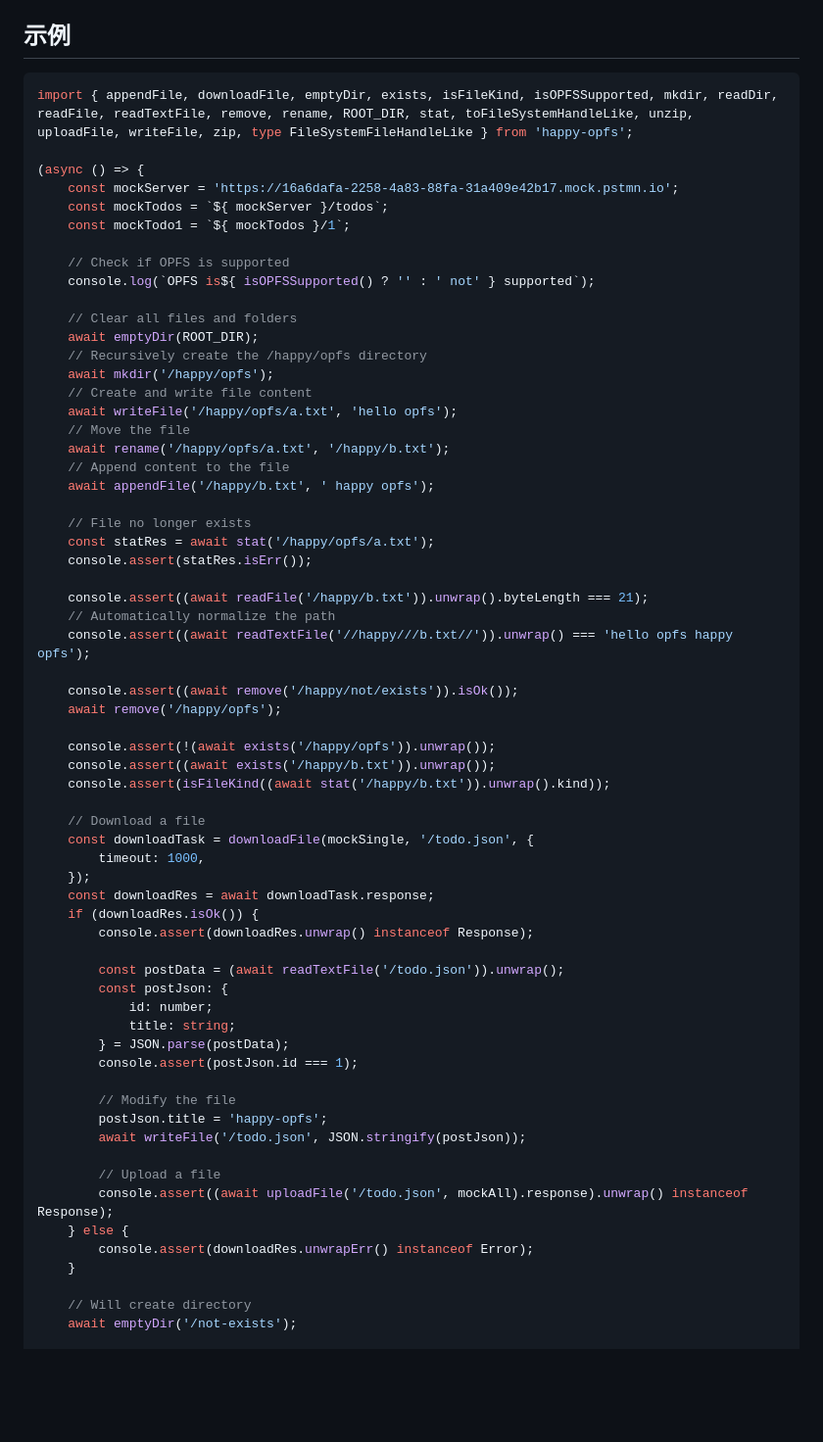
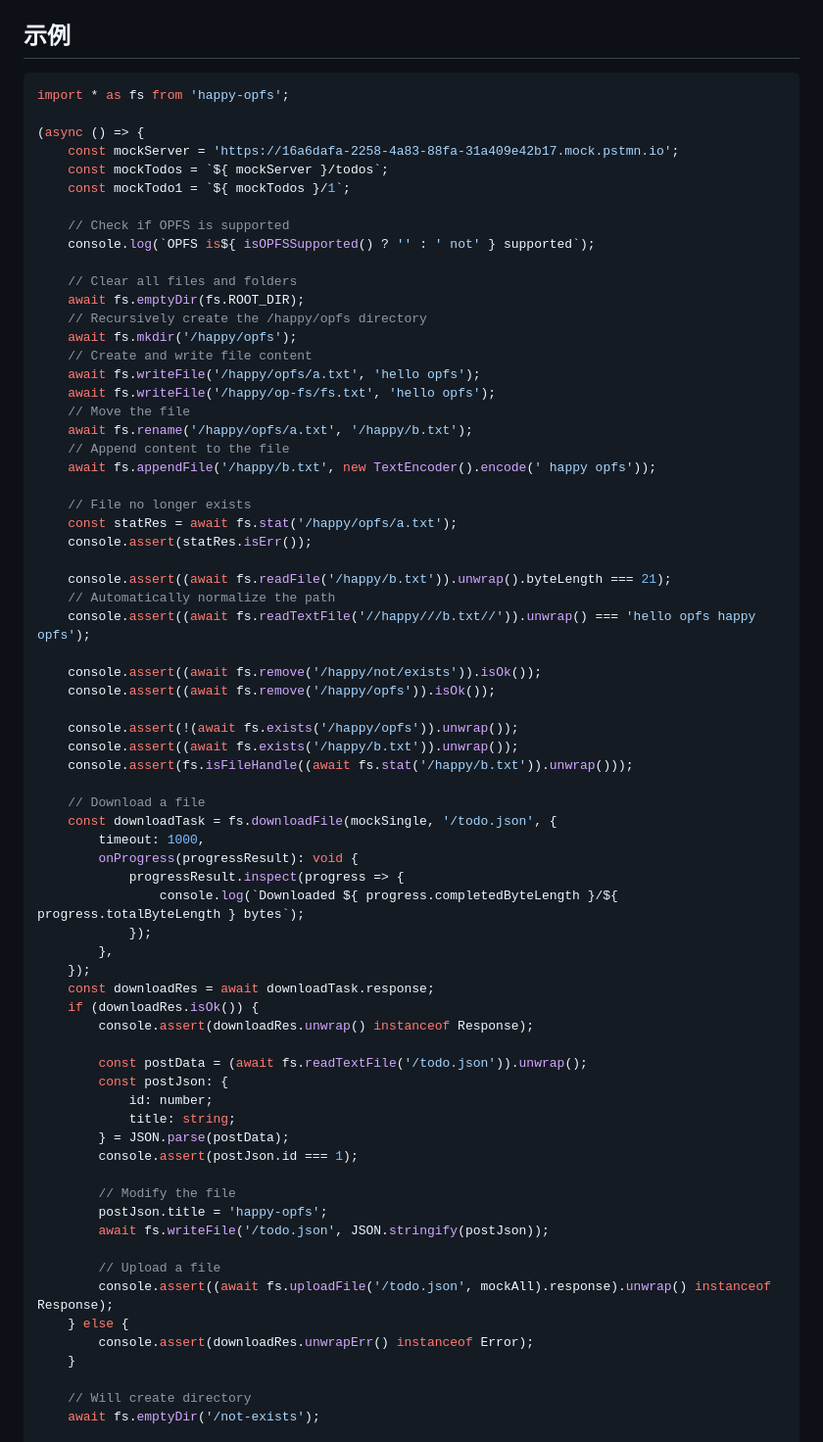
Before and after one commit to JiangJie/happy-opfs, a Markdown page: README.cn.md, the part around the change printed below. Shown: that part at 98% size. Rendered like a GitHub page; blank space fills up the shorter version.

````diff
--- a/README.cn.md
+++ b/README.cn.md
@@ -51,7 +51,7 @@ OPFS 是 [Origin private file system](https://developer.mozilla.org/en-US/docs/W
 ## 示例
 
 ```ts
-import { appendFile, downloadFile, emptyDir, exists, isFileKind, isOPFSSupported, mkdir, readDir, readFile, readTextFile, remove, rename, ROOT_DIR, stat, toFileSystemHandleLike, unzip, uploadFile, writeFile, zip, type FileSystemFileHandleLike } from 'happy-opfs';
+import * as fs from 'happy-opfs';
 
 (async () => {
     const mockServer = 'https://16a6dafa-2258-4a83-88fa-31a409e42b17.mock.pstmn.io';
@@ -62,40 +62,46 @@ import { appendFile, downloadFile, emptyDir, exists, isFileKind, isOPFSSupported
     console.log(`OPFS is${ isOPFSSupported() ? '' : ' not' } supported`);
 
     // Clear all files and folders
-    await emptyDir(ROOT_DIR);
+    await fs.emptyDir(fs.ROOT_DIR);
     // Recursively create the /happy/opfs directory
-    await mkdir('/happy/opfs');
+    await fs.mkdir('/happy/opfs');
     // Create and write file content
-    await writeFile('/happy/opfs/a.txt', 'hello opfs');
+    await fs.writeFile('/happy/opfs/a.txt', 'hello opfs');
+    await fs.writeFile('/happy/op-fs/fs.txt', 'hello opfs');
     // Move the file
-    await rename('/happy/opfs/a.txt', '/happy/b.txt');
+    await fs.rename('/happy/opfs/a.txt', '/happy/b.txt');
     // Append content to the file
-    await appendFile('/happy/b.txt', ' happy opfs');
+    await fs.appendFile('/happy/b.txt', new TextEncoder().encode(' happy opfs'));
 
     // File no longer exists
-    const statRes = await stat('/happy/opfs/a.txt');
+    const statRes = await fs.stat('/happy/opfs/a.txt');
     console.assert(statRes.isErr());
 
-    console.assert((await readFile('/happy/b.txt')).unwrap().byteLength === 21);
+    console.assert((await fs.readFile('/happy/b.txt')).unwrap().byteLength === 21);
     // Automatically normalize the path
-    console.assert((await readTextFile('//happy///b.txt//')).unwrap() === 'hello opfs happy opfs');
+    console.assert((await fs.readTextFile('//happy///b.txt//')).unwrap() === 'hello opfs happy opfs');
 
-    console.assert((await remove('/happy/not/exists')).isOk());
-    await remove('/happy/opfs');
+    console.assert((await fs.remove('/happy/not/exists')).isOk());
+    console.assert((await fs.remove('/happy/opfs')).isOk());
 
-    console.assert(!(await exists('/happy/opfs')).unwrap());
-    console.assert((await exists('/happy/b.txt')).unwrap());
-    console.assert(isFileKind((await stat('/happy/b.txt')).unwrap().kind));
+    console.assert(!(await fs.exists('/happy/opfs')).unwrap());
+    console.assert((await fs.exists('/happy/b.txt')).unwrap());
+    console.assert(fs.isFileHandle((await fs.stat('/happy/b.txt')).unwrap()));
 
     // Download a file
-    const downloadTask = downloadFile(mockSingle, '/todo.json', {
+    const downloadTask = fs.downloadFile(mockSingle, '/todo.json', {
         timeout: 1000,
+        onProgress(progressResult): void {
+            progressResult.inspect(progress => {
+                console.log(`Downloaded ${ progress.completedByteLength }/${ progress.totalByteLength } bytes`);
+            });
+        },
     });
     const downloadRes = await downloadTask.response;
     if (downloadRes.isOk()) {
         console.assert(downloadRes.unwrap() instanceof Response);
 
-        const postData = (await readTextFile('/todo.json')).unwrap();
+        const postData = (await fs.readTextFile('/todo.json')).unwrap();
         const postJson: {
             id: number;
             title: string;
@@ -104,15 +110,15 @@ import { appendFile, downloadFile, emptyDir, exists, isFileKind, isOPFSSupported
 
         // Modify the file
         postJson.title = 'happy-opfs';
-        await writeFile('/todo.json', JSON.stringify(postJson));
+        await fs.writeFile('/todo.json', JSON.stringify(postJson));
 
         // Upload a file
-        console.assert((await uploadFile('/todo.json', mockAll).response).unwrap() instanceof Response);
+        console.assert((await fs.uploadFile('/todo.json', mockAll).response).unwrap() instanceof Response);
     } else {
         console.assert(downloadRes.unwrapErr() instanceof Error);
     }
 
     // Will create directory
-    await emptyDir('/not-exists');
+    await fs.emptyDir('/not-exists');
 
     // Zip/Unzip
````
Also changed, not shown: other parts of README.cn.md (+60 -8 lines), README.md (+85 -27 lines).
